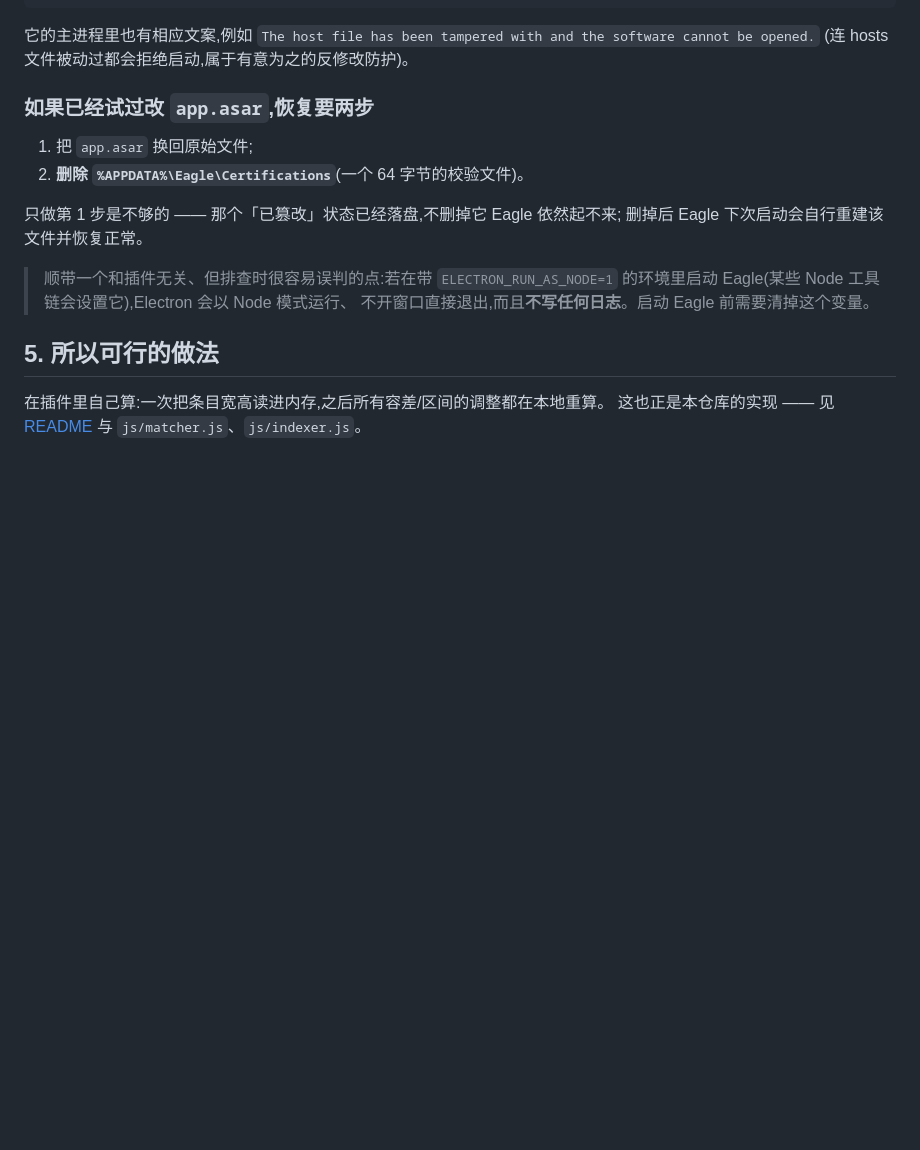
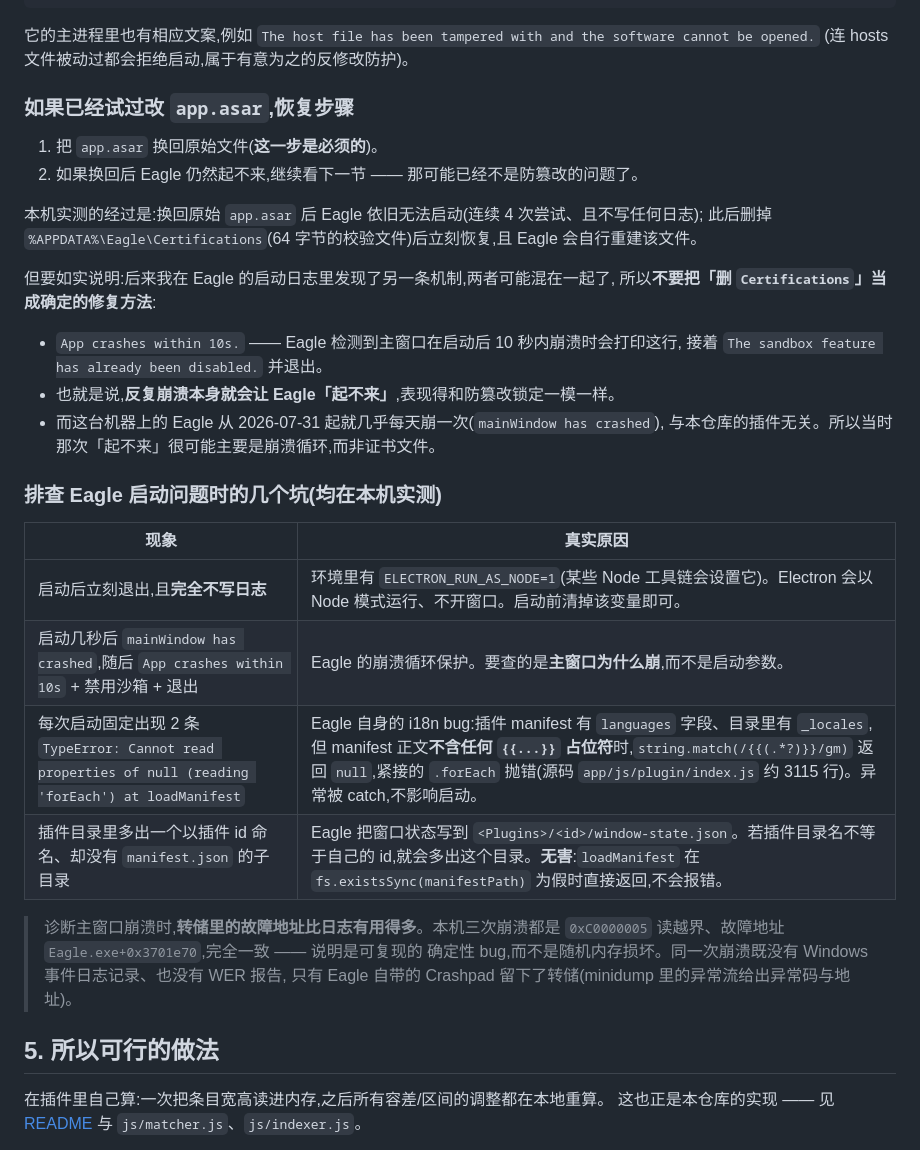
Before and after one commit to AlliceKUMO/dsh-ShapeRangeFilter, a Markdown page: docs/native-filter-findings.md, the part around the change. Drawn GitHub-style; blank space fills up the shorter version.

```diff
--- a/docs/native-filter-findings.md
+++ b/docs/native-filter-findings.md
@@ -106,17 +106,36 @@ smartFolder / contextMenu / extraModule / library / dialog / clipboard / drag /
 `The host file has been tampered with and the software cannot be opened.`
 (连 hosts 文件被动过都会拒绝启动,属于有意为之的反修改防护)。
 
-### 如果已经试过改 `app.asar`,恢复要两步
+### 如果已经试过改 `app.asar`,恢复步骤
 
-1. 把 `app.asar` 换回原始文件;
-2. **删除 `%APPDATA%\Eagle\Certifications`**(一个 64 字节的校验文件)。
+1. 把 `app.asar` 换回原始文件(**这一步是必须的**)。
+2. 如果换回后 Eagle 仍然起不来,继续看下一节 —— 那可能已经不是防篡改的问题了。
 
-只做第 1 步是不够的 —— 那个「已篡改」状态已经落盘,不删掉它 Eagle 依然起不来;
-删掉后 Eagle 下次启动会自行重建该文件并恢复正常。
+本机实测的经过是:换回原始 `app.asar` 后 Eagle 依旧无法启动(连续 4 次尝试、且不写任何日志);
+此后删掉 `%APPDATA%\Eagle\Certifications`(64 字节的校验文件)后立刻恢复,且 Eagle 会自行重建该文件。
 
-> 顺带一个和插件无关、但排查时很容易误判的点:若在带 `ELECTRON_RUN_AS_NODE=1`
-> 的环境里启动 Eagle(某些 Node 工具链会设置它),Electron 会以 Node 模式运行、
-> 不开窗口直接退出,而且**不写任何日志**。启动 Eagle 前需要清掉这个变量。
+但要如实说明:后来我在 Eagle 的启动日志里发现了另一条机制,两者可能混在一起了,
+所以**不要把「删 `Certifications`」当成确定的修复方法**:
+
+- `App crashes within 10s.` —— Eagle 检测到主窗口在启动后 10 秒内崩溃时会打印这行,
+  接着 `The sandbox feature has already been disabled.` 并退出。
+- 也就是说,**反复崩溃本身就会让 Eagle「起不来」**,表现得和防篡改锁定一模一样。
+- 而这台机器上的 Eagle 从 2026-07-31 起就几乎每天崩一次(`mainWindow has crashed`),
+  与本仓库的插件无关。所以当时那次「起不来」很可能主要是崩溃循环,而非证书文件。
+
+### 排查 Eagle 启动问题时的几个坑(均在本机实测)
+
+| 现象 | 真实原因 |
+|---|---|
+| 启动后立刻退出,且**完全不写日志** | 环境里有 `ELECTRON_RUN_AS_NODE=1`(某些 Node 工具链会设置它)。Electron 会以 Node 模式运行、不开窗口。启动前清掉该变量即可。 |
+| 启动几秒后 `mainWindow has crashed`,随后 `App crashes within 10s` + 禁用沙箱 + 退出 | Eagle 的崩溃循环保护。要查的是**主窗口为什么崩**,而不是启动参数。 |
+| 每次启动固定出现 2 条 `TypeError: Cannot read properties of null (reading 'forEach') at loadManifest` | Eagle 自身的 i18n bug:插件 manifest 有 `languages` 字段、目录里有 `_locales`,但 manifest 正文**不含任何 `{{...}}` 占位符**时,`string.match(/{{(.*?)}}/gm)` 返回 `null`,紧接的 `.forEach` 抛错(源码 `app/js/plugin/index.js` 约 3115 行)。异常被 catch,不影响启动。 |
+| 插件目录里多出一个以插件 id 命名、却没有 `manifest.json` 的子目录 | Eagle 把窗口状态写到 `<Plugins>/<id>/window-state.json`。若插件目录名不等于自己的 id,就会多出这个目录。**无害**:`loadManifest` 在 `fs.existsSync(manifestPath)` 为假时直接返回,不会报错。 |
+
+> 诊断主窗口崩溃时,**转储里的故障地址比日志有用得多**。本机三次崩溃都是
+> `0xC0000005` 读越界、故障地址 `Eagle.exe+0x3701e70`,完全一致 —— 说明是可复现的
+> 确定性 bug,而不是随机内存损坏。同一次崩溃既没有 Windows 事件日志记录、也没有 WER 报告,
+> 只有 Eagle 自带的 Crashpad 留下了转储(minidump 里的异常流给出异常码与地址)。
 
 ## 5. 所以可行的做法
 
```
Also changed, not shown: README.en.md (+11 -3 lines), README.md (+8 -2 lines).
